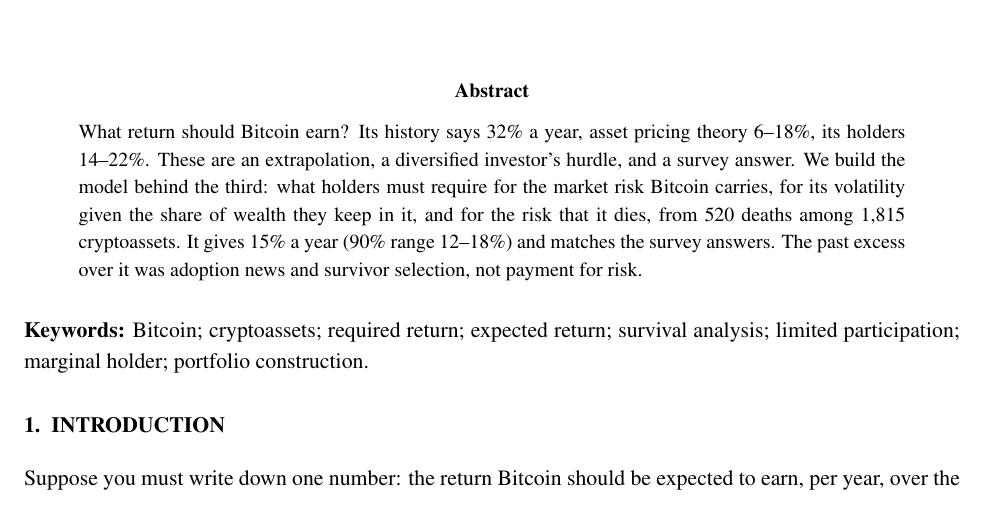
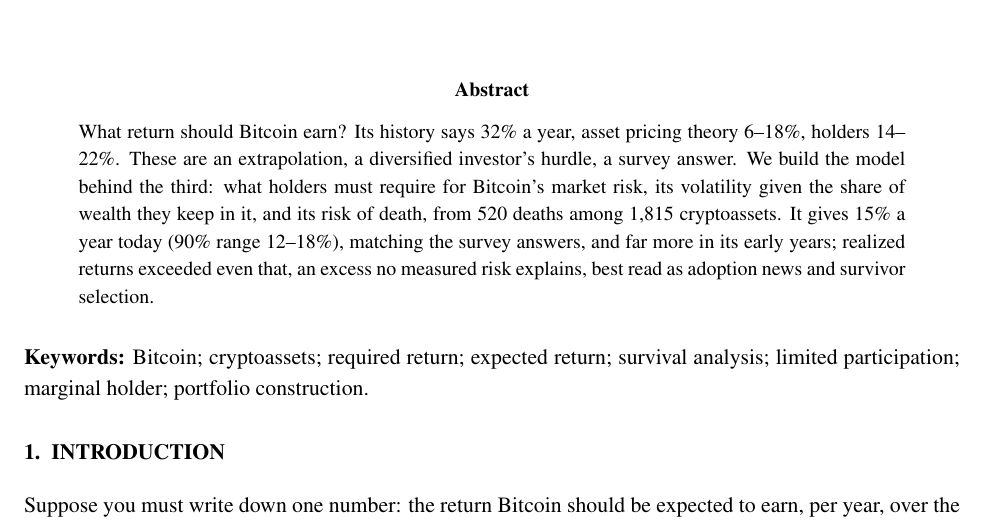
Before and after one commit to apapadogiannis/bitcoin-required-return, a LaTeX paper (paper/manuscript.tex): part of page 1 of 33, cut so that both start at the same text. Compiled offline with pdfLaTeX.

Commit message:
Abstract: required return stated as time-varying; the wedge claim calibrated to what is shown

```diff
--- a/paper/manuscript.tex
+++ b/paper/manuscript.tex
@@ -22,7 +22,7 @@
 \maketitle
 
 \begin{abstract}
-\noindent What return should Bitcoin earn? Its history says 32\% a year, asset pricing theory 6--18\%, its holders 14--22\%. These are an extrapolation, a diversified investor's hurdle, and a survey answer. We build the model behind the third: what holders must require for the market risk Bitcoin carries, for its volatility given the share of wealth they keep in it, and for the risk that it dies, from 520 deaths among 1,815 cryptoassets. It gives 15\% a year (90\% range 12--18\%) and matches the survey answers. The past excess over it was adoption news and survivor selection, not payment for risk.
+\noindent What return should Bitcoin earn? Its history says 32\% a year, asset pricing theory 6--18\%, holders 14--22\%. These are an extrapolation, a diversified investor's hurdle, a survey answer. We build the model behind the third: what holders must require for Bitcoin's market risk, its volatility given the share of wealth they keep in it, and its risk of death, from 520 deaths among 1,815 cryptoassets. It gives 15\% a year today (90\% range 12--18\%), matching the survey answers, and far more in its early years; realized returns exceeded even that, an excess no measured risk explains, best read as adoption news and survivor selection.
 \end{abstract}
 
 
```
Also changed, not shown: paper/manuscript.pdf.
